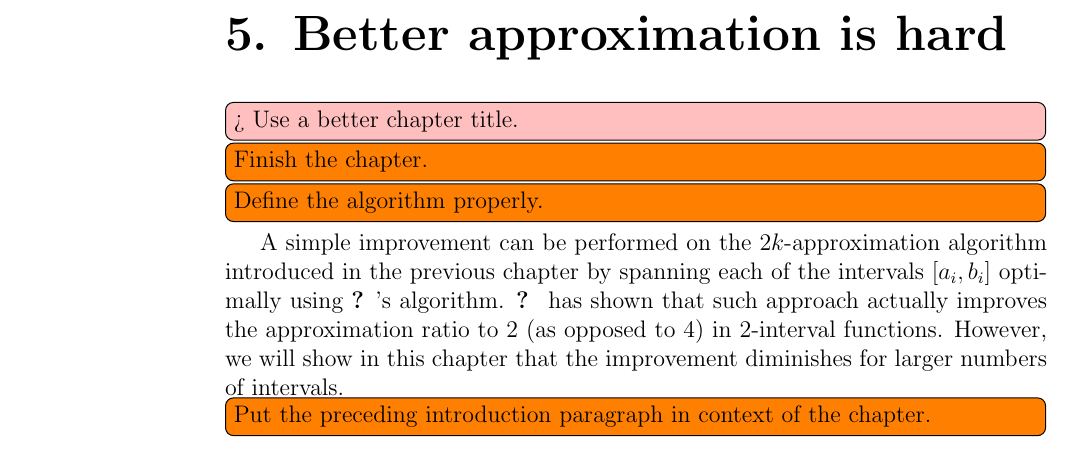
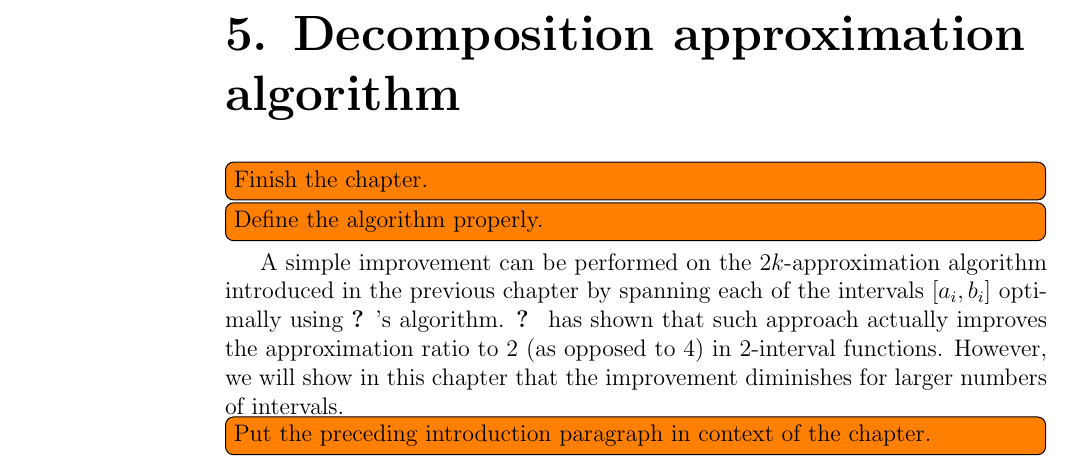
Before and after one commit to filipbartek/ibf, a LaTeX thesis (thesis.tex, which reads thesis/betterapprox.tex): part of page 29 of 36 before the commit and part of page 29 of 37 after it, cut at the place of the change. Compiled offline with pdfLaTeX.

Commit message:
betterapprox: Improve chapter title

```diff
--- a/thesis/betterapprox.tex
+++ b/thesis/betterapprox.tex
@@ -1,5 +1,4 @@
-\chapter{Better approximation is hard}
-\todomaybe[inline]{Use a better chapter title.}
+\chapter{Decomposition approximation algorithm}
 \todo[inline]{Finish the chapter.}
 \todo[inline]{Define the algorithm properly.}
 
```
